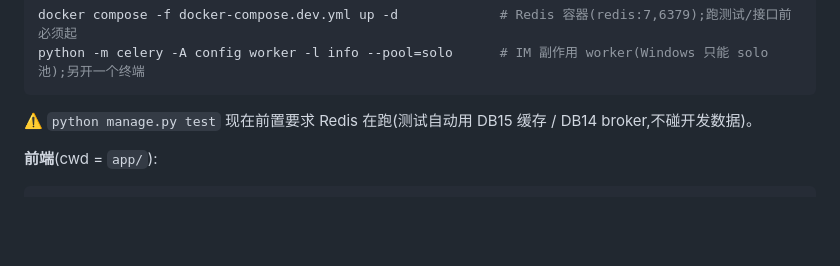
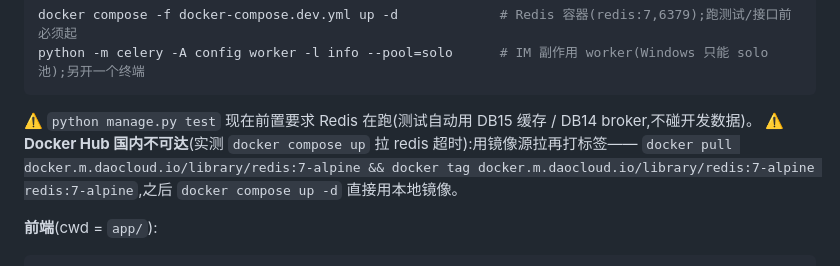
Before and after one commit to shiliu153/chatapp, a Markdown page: CLAUDE.md, the part around the change. Drawn GitHub-style; blank space fills up the shorter version.

Commit message:
docs: CLAUDE.md 补 Docker Hub 国内不可达的镜像源解法(redis 拉取)
Co-Authored-By: Claude Opus 4.7 <noreply@anthropic.com>

````diff
--- a/CLAUDE.md
+++ b/CLAUDE.md
@@ -48,6 +48,8 @@ docker compose -f docker-compose.dev.yml up -d             # Redis 容器(redis:
 python -m celery -A config worker -l info --pool=solo      # IM 副作用 worker(Windows 只能 solo 池);另开一个终端
 ```
 ⚠️ `python manage.py test` 现在前置要求 Redis 在跑(测试自动用 DB15 缓存 / DB14 broker,不碰开发数据)。
+⚠️ **Docker Hub 国内不可达**(实测 `docker compose up` 拉 redis 超时):用镜像源拉再打标签——
+`docker pull docker.m.daocloud.io/library/redis:7-alpine && docker tag docker.m.daocloud.io/library/redis:7-alpine redis:7-alpine`,之后 `docker compose up -d` 直接用本地镜像。
 
 **前端**(cwd = `app/`):
 ```bash
````
